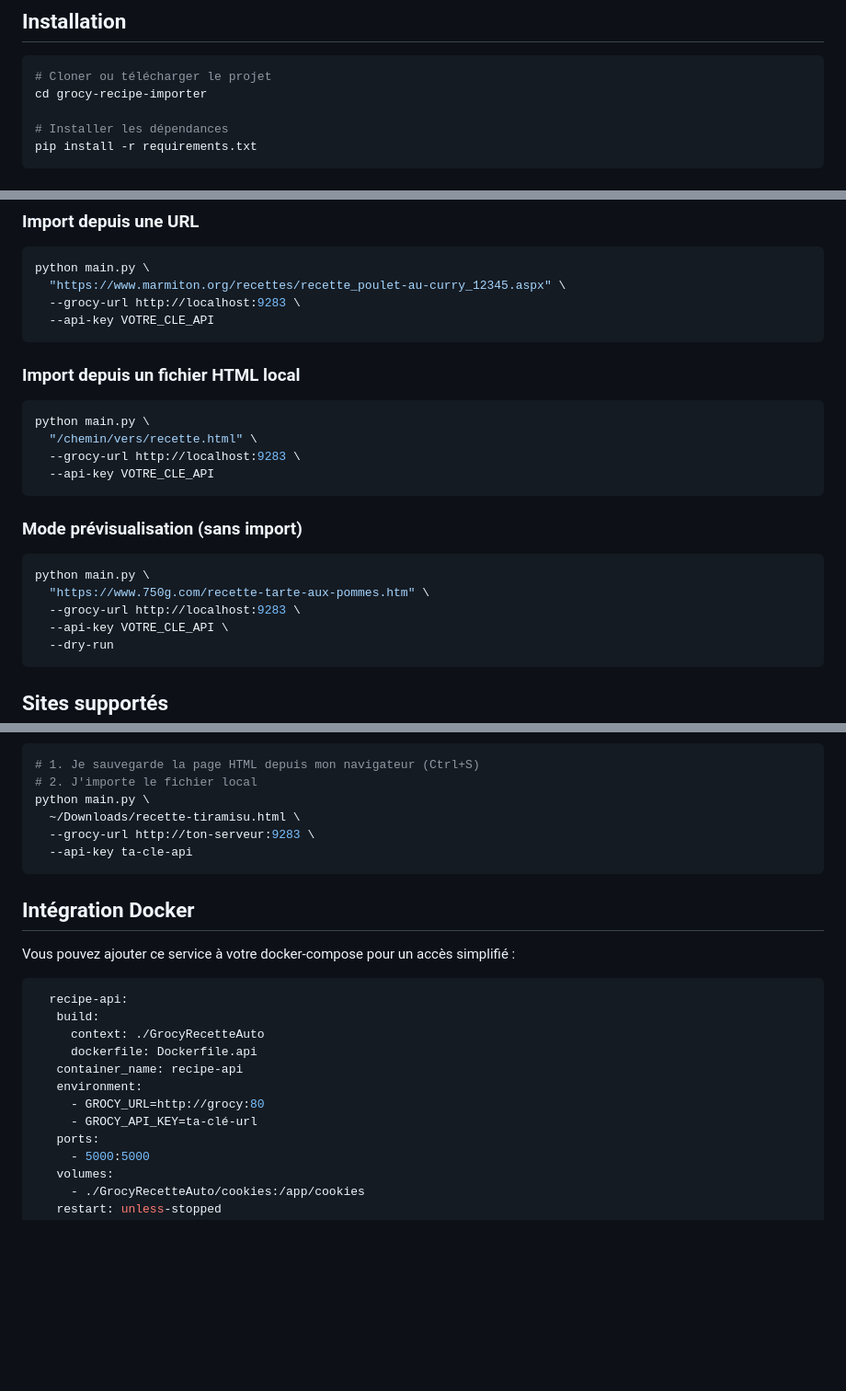
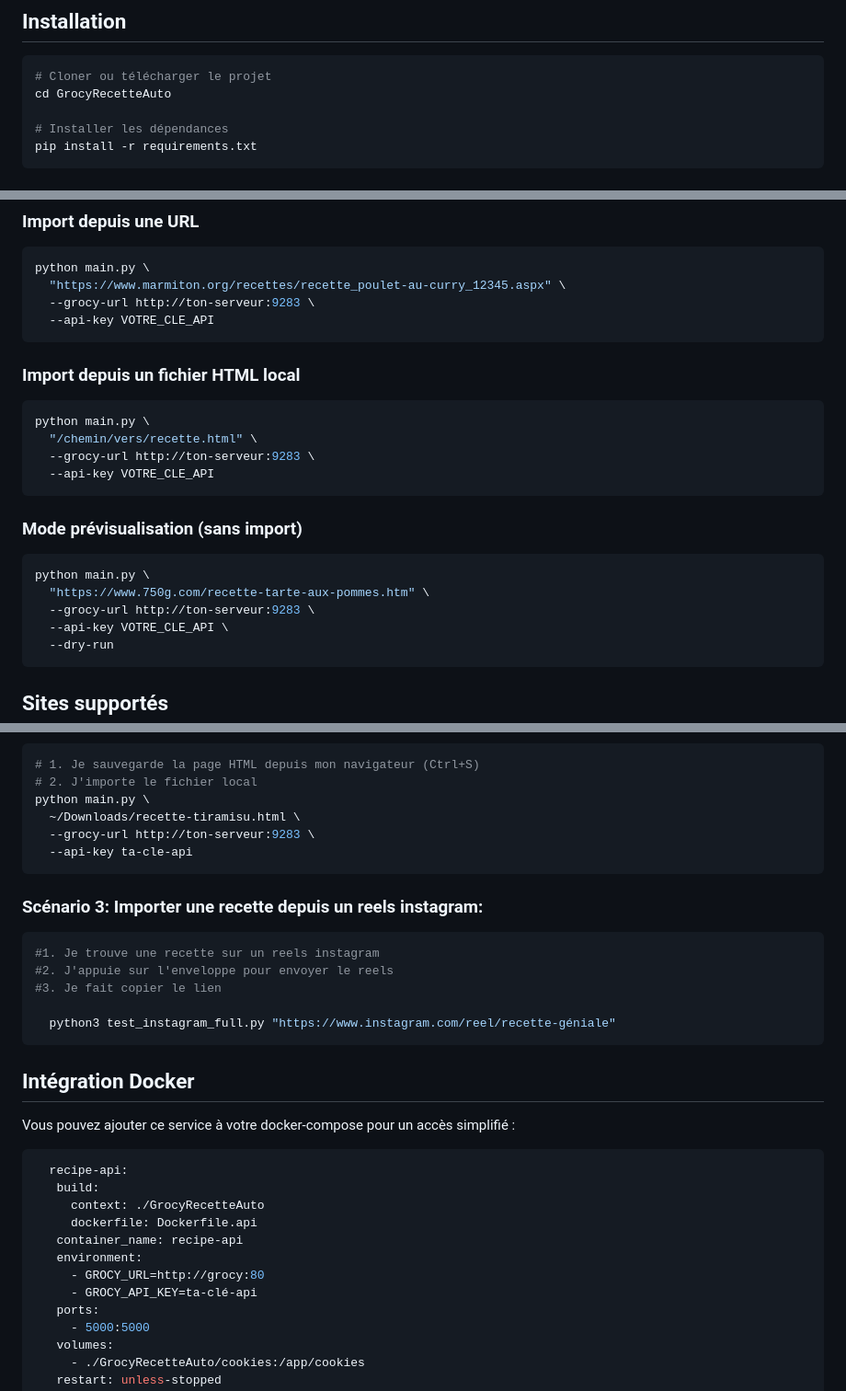
Before and after one commit to GuahBy/GrocyRecetteAuto, a Markdown page: README.md, 3 parts joined by grey strips. Shown at 92% size. Drawn GitHub-style; blank space fills up the shorter version.

Commit message:
Update README with new project name and commands
Updated the project directory name and changed the Grocy URL in several commands. Added instructions for importing a recipe from Instagram.

````diff
--- a/README.md
+++ b/README.md
@@ -15,7 +15,7 @@ Outil Python pour importer automatiquement des recettes depuis des sites web ou
 
 ```bash
 # Cloner ou télécharger le projet
-cd grocy-recipe-importer
+cd GrocyRecetteAuto
 
 # Installer les dépendances
 pip install -r requirements.txt
@@ -45,7 +45,7 @@ pip install -r requirements.txt
 ```bash
 python main.py \
   "https://www.marmiton.org/recettes/recette_poulet-au-curry_12345.aspx" \
-  --grocy-url http://localhost:9283 \
+  --grocy-url http://ton-serveur:9283 \
   --api-key VOTRE_CLE_API
 ```
 
@@ -54,7 +54,7 @@ python main.py \
 ```bash
 python main.py \
   "/chemin/vers/recette.html" \
-  --grocy-url http://localhost:9283 \
+  --grocy-url http://ton-serveur:9283 \
   --api-key VOTRE_CLE_API
 ```
 
@@ -63,7 +63,7 @@ python main.py \
 ```bash
 python main.py \
   "https://www.750g.com/recette-tarte-aux-pommes.htm" \
-  --grocy-url http://localhost:9283 \
+  --grocy-url http://ton-serveur:9283 \
   --api-key VOTRE_CLE_API \
   --dry-run
 ```
@@ -113,6 +113,14 @@ python main.py \
   --api-key ta-cle-api
 ```
 
+### Scénario 3: Importer une recette depuis un reels instagram:
+```bash
+#1. Je trouve une recette sur un reels instagram
+#2. J'appuie sur l'enveloppe pour envoyer le reels
+#3. Je fait copier le lien
+
+  python3 test_instagram_full.py "https://www.instagram.com/reel/recette-géniale"
+```
 ## Intégration Docker
 
 Vous pouvez ajouter ce service à votre docker-compose pour un accès simplifié :
@@ -125,7 +133,7 @@ Vous pouvez ajouter ce service à votre docker-compose pour un accès simplifié
    container_name: recipe-api
    environment:
      - GROCY_URL=http://grocy:80
-     - GROCY_API_KEY=ta-clé-url
+     - GROCY_API_KEY=ta-clé-api
    ports:
      - 5000:5000
    volumes:
````
